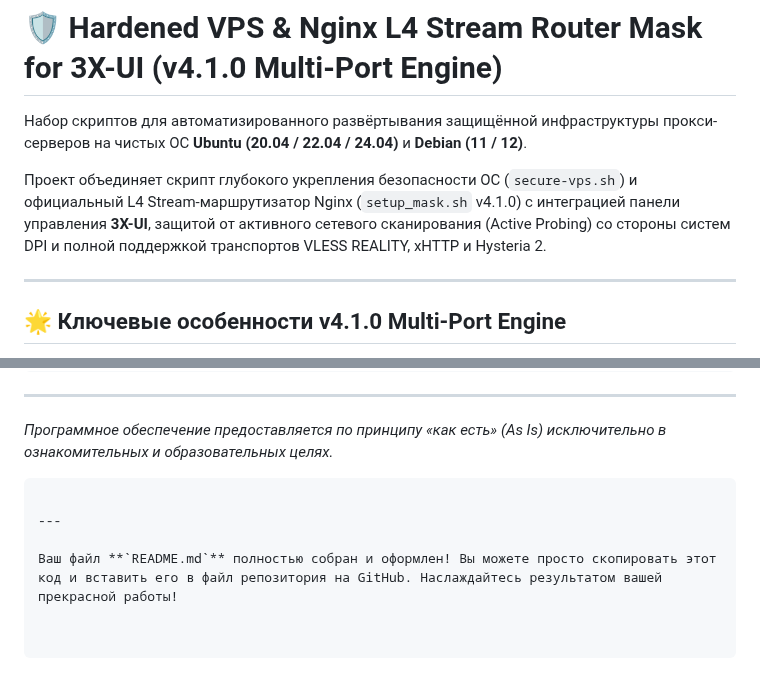
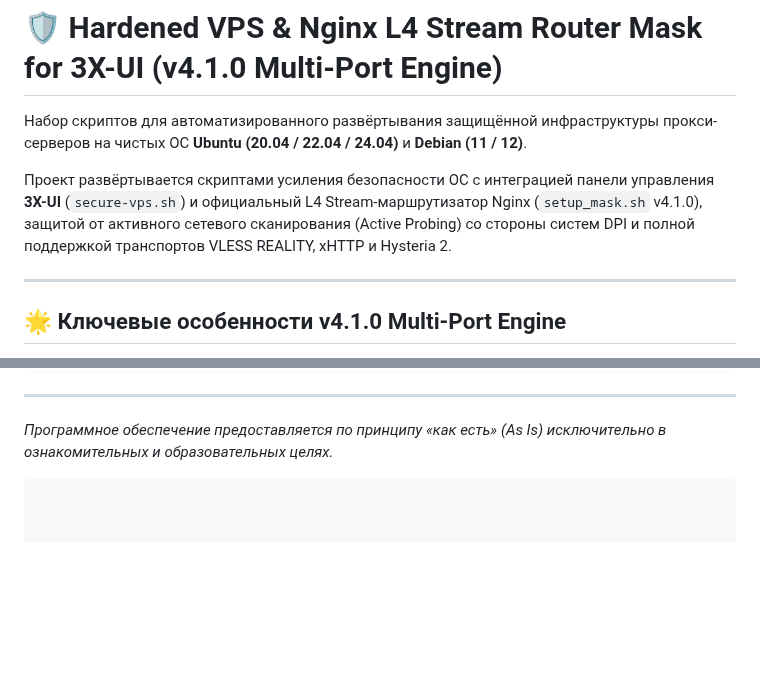
Before and after one commit to torrua/Nginx-L4-Stream-Router-Mask-for-3x-ui, a Markdown page: README.md, 2 parts joined by grey strips. Drawn GitHub-style; folded sections open; blank space fills up the shorter version.

````diff
--- a/README.md
+++ b/README.md
@@ -2,7 +2,7 @@
 
 Набор скриптов для автоматизированного развёртывания защищённой инфраструктуры прокси-серверов на чистых ОС **Ubuntu (20.04 / 22.04 / 24.04)** и **Debian (11 / 12)**.
 
-Проект объединяет скрипт глубокого укрепления безопасности ОС (`secure-vps.sh`) и официальный L4 Stream-маршрутизатор Nginx (`setup_mask.sh` v4.1.0) с интеграцией панели управления **3X-UI**, защитой от активного сетевого сканирования (Active Probing) со стороны систем DPI и полной поддержкой транспортов VLESS REALITY, xHTTP и Hysteria 2.
+Проект развёртывается скриптами усиления безопасности ОС с интеграцией панели управления **3X-UI** (`secure-vps.sh`) и официальный L4 Stream-маршрутизатор Nginx (`setup_mask.sh` v4.1.0), защитой от активного сетевого сканирования (Active Probing) со стороны систем DPI и полной поддержкой транспортов VLESS REALITY, xHTTP и Hysteria 2.
 
 ---
 
@@ -471,7 +471,3 @@ ufw deny 10443/tcp && ufw deny 55443/tcp && ufw deny 50443/tcp && ufw deny 45443
 
 *Программное обеспечение предоставляется по принципу «как есть» (As Is) исключительно в ознакомительных и образовательных целях.*
 ```
-
----
-
-Ваш файл **`README.md`** полностью собран и оформлен! Вы можете просто скопировать этот код и вставить его в файл репозитория на GitHub. Наслаждайтесь результатом вашей прекрасной работы!
````
